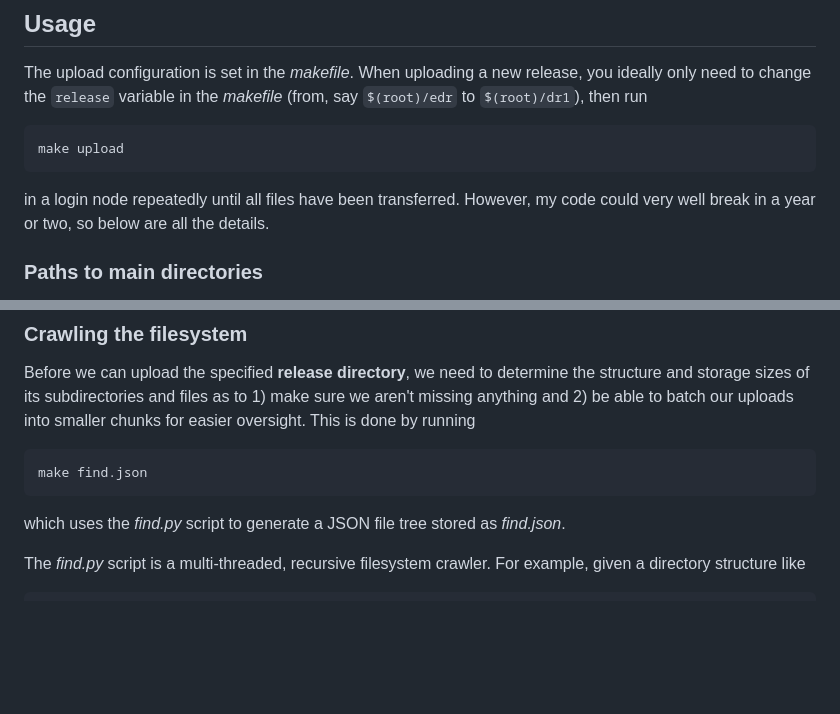
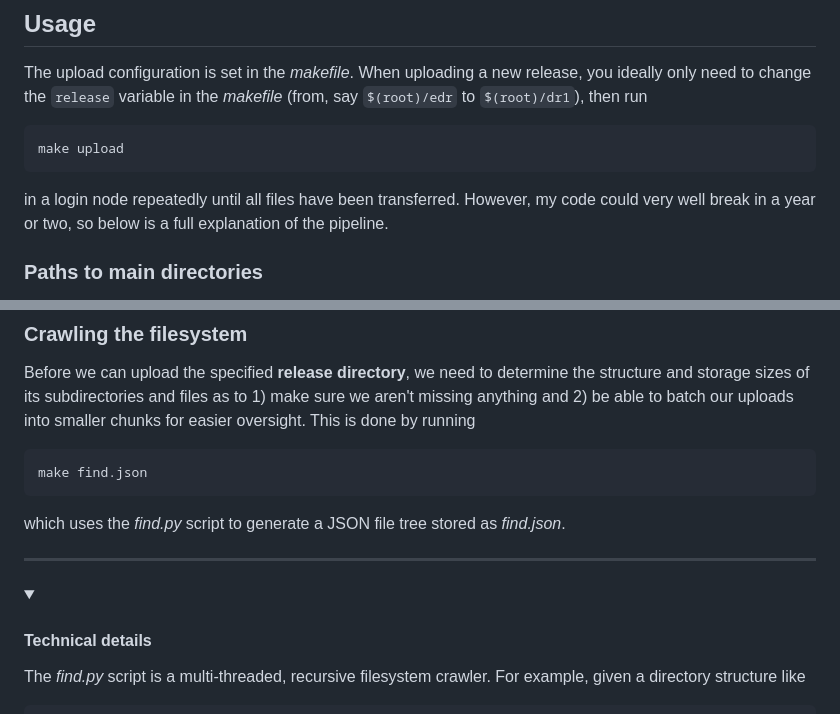
Before and after one commit to desihub/desi-aws, a Markdown page: README.md, 2 parts joined by grey strips. Drawn GitHub-style; folded sections open; blank space fills up the shorter version.

````diff
--- a/README.md
+++ b/README.md
@@ -11,7 +11,7 @@ then run
 make upload
 ```
 in a login node repeatedly until all files have been transferred.
-However, my code could very well break in a year or two, so below are all the details.
+However, my code could very well break in a year or two, so below is a full explanation of the pipeline.
 
 ### Paths to main directories
 
@@ -40,6 +40,10 @@ This is done by running
 make find.json
 ```
 which uses the *find.py* script to generate a JSON file tree stored as *find.json*.
+
+---
+<details>
+ <summary><h4>Technical details</h4></summary>
 
 The *find.py* script is a multi-threaded, recursive filesystem crawler. For example, given a directory structure like
 ```
````
Also changed, not shown: other parts of README.md (+3 -0 lines).
